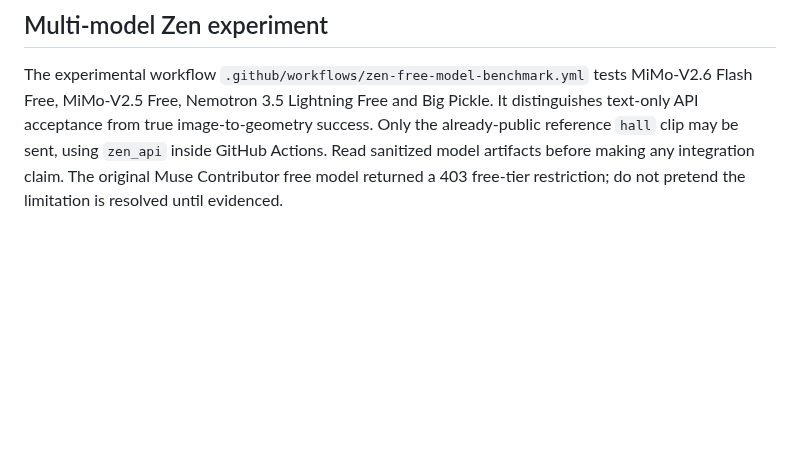
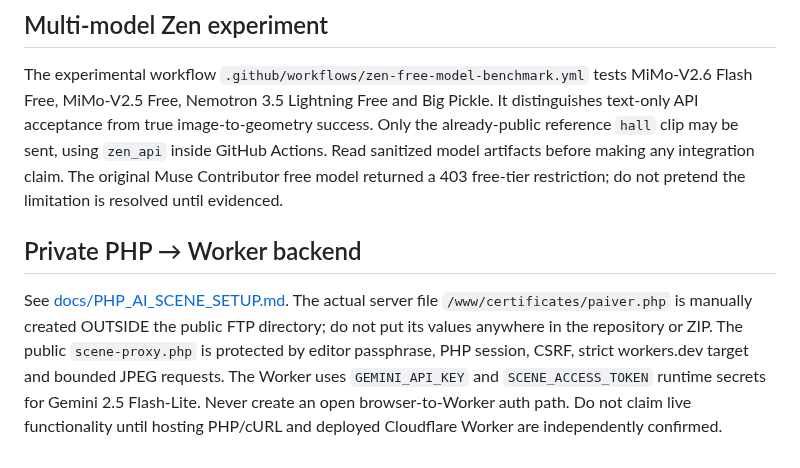
Before and after one commit to Teethree89/paige-video-render, a Markdown page: AGENTS.md, the part around the change. GitHub-like rendering; blank space fills up the shorter version.

Commit message:
Document protected PHP-to-Cloudflare scene generation and secret boundaries

```diff
--- a/AGENTS.md
+++ b/AGENTS.md
@@ -32,3 +32,7 @@ The first raw HTTP Zen Responses test got HTTP 403 with the configured secret. F
 ## Multi-model Zen experiment
 
 The experimental workflow `.github/workflows/zen-free-model-benchmark.yml` tests MiMo-V2.6 Flash Free, MiMo-V2.5 Free, Nemotron 3.5 Lightning Free and Big Pickle. It distinguishes text-only API acceptance from true image-to-geometry success. Only the already-public reference `hall` clip may be sent, using `zen_api` inside GitHub Actions. Read sanitized model artifacts before making any integration claim. The original Muse Contributor free model returned a 403 free-tier restriction; do not pretend the limitation is resolved until evidenced.
+
+## Private PHP → Worker backend
+
+See [docs/PHP_AI_SCENE_SETUP.md](docs/PHP_AI_SCENE_SETUP.md). The actual server file `/www/certificates/paiver.php` is manually created OUTSIDE the public FTP directory; do not put its values anywhere in the repository or ZIP. The public `scene-proxy.php` is protected by editor passphrase, PHP session, CSRF, strict workers.dev target and bounded JPEG requests. The Worker uses `GEMINI_API_KEY` and `SCENE_ACCESS_TOKEN` runtime secrets for Gemini 2.5 Flash-Lite. Never create an open browser-to-Worker auth path. Do not claim live functionality until hosting PHP/cURL and deployed Cloudflare Worker are independently confirmed.
```
